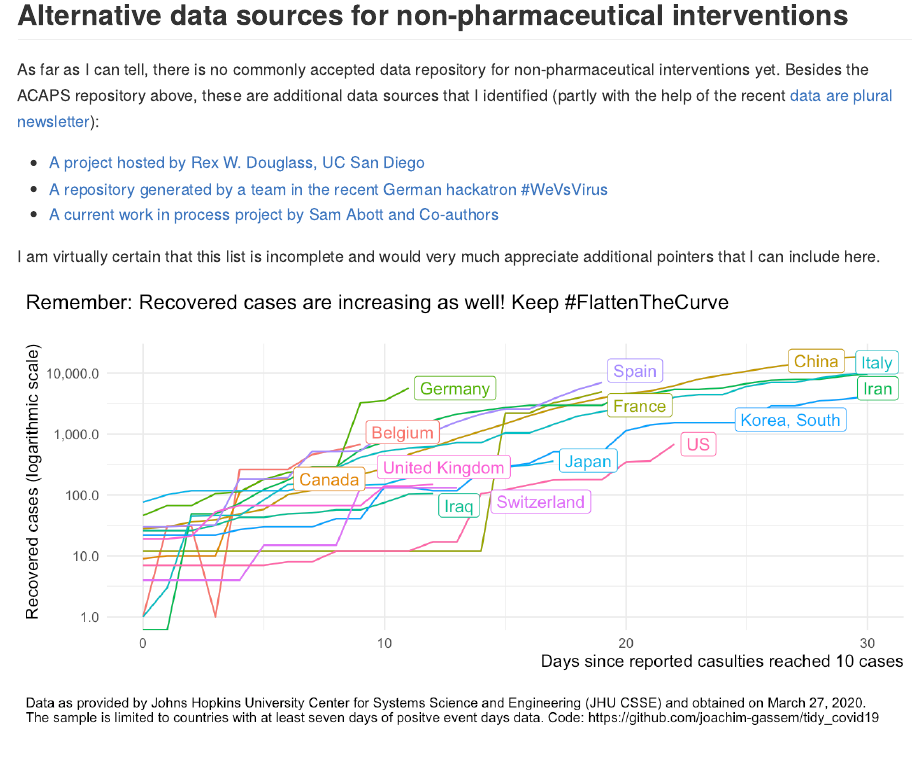
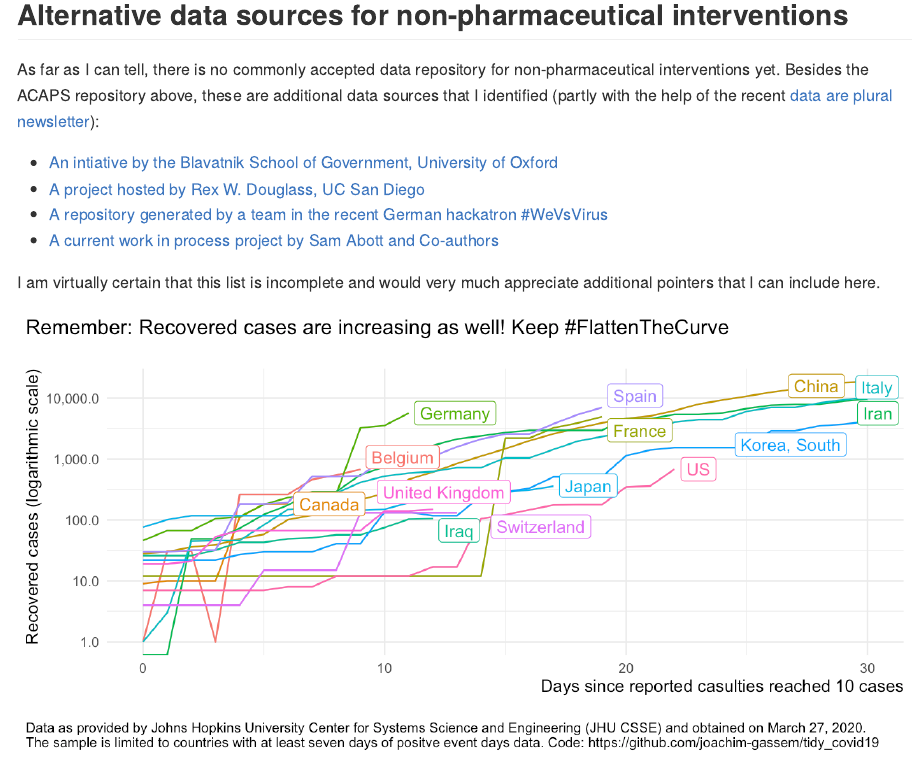
Before and after one commit to joachim-gassen/tidy_covid19, an R Markdown document (README.Rmd): the page in a window 1100 px wide, from 1220 px down. The pictures show the output file README.md that the author committed with the source, drawn offline in the style of GitHub.

Commit message:
Included Oxford tracker

```diff
--- a/README.Rmd
+++ b/README.Rmd
@@ -58,6 +58,7 @@ The `code` directories contains the following R code files:
 
 As far as I can tell, there is no commonly accepted data repository for non-pharmaceutical interventions yet. Besides the ACAPS repository above, these are additional data sources that I identified (partly with the help of the recent [data are plural newsletter](https://tinyletter.com/data-is-plural/letters/data-is-plural-2020-03-25-edition)):
 
+- [An intiative by the Blavatnik School of Government, University of Oxford](https://www.bsg.ox.ac.uk/research/research-projects/oxford-covid-19-government-response-tracker)
 - [A project hosted by Rex W. Douglass, UC San Diego](https://github.com/rexdouglass/TIGR)
 - [A repository generated by a team in the recent German hackatron #WeVsVirus](https://devpost.com/software/1757_flattenthecurve_predictivemodeling-tyeo67)
 - [A current work in process project by Sam Abott and Co-authors](https://github.com/seabbs/CovidInterventionReview)
```
Also changed, not shown: README.md.
